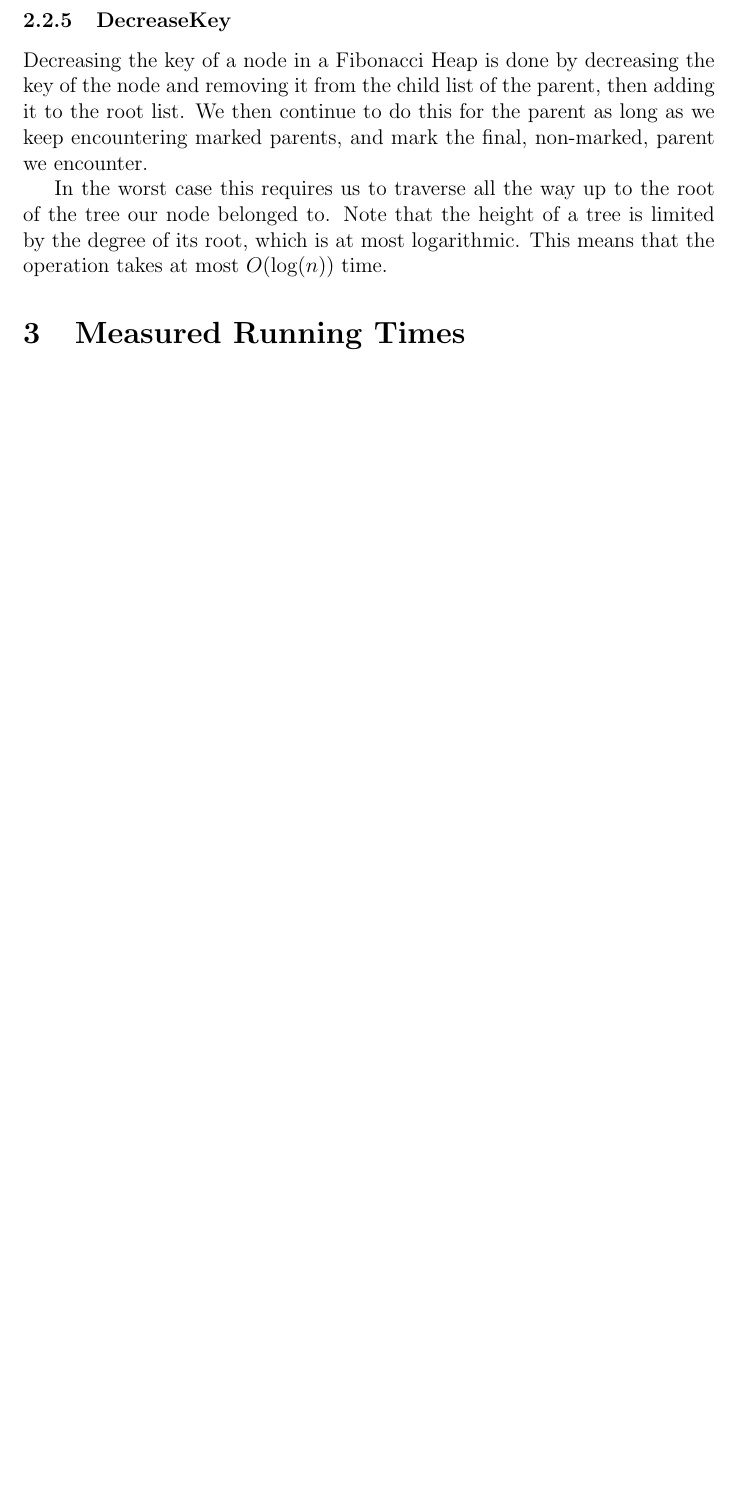
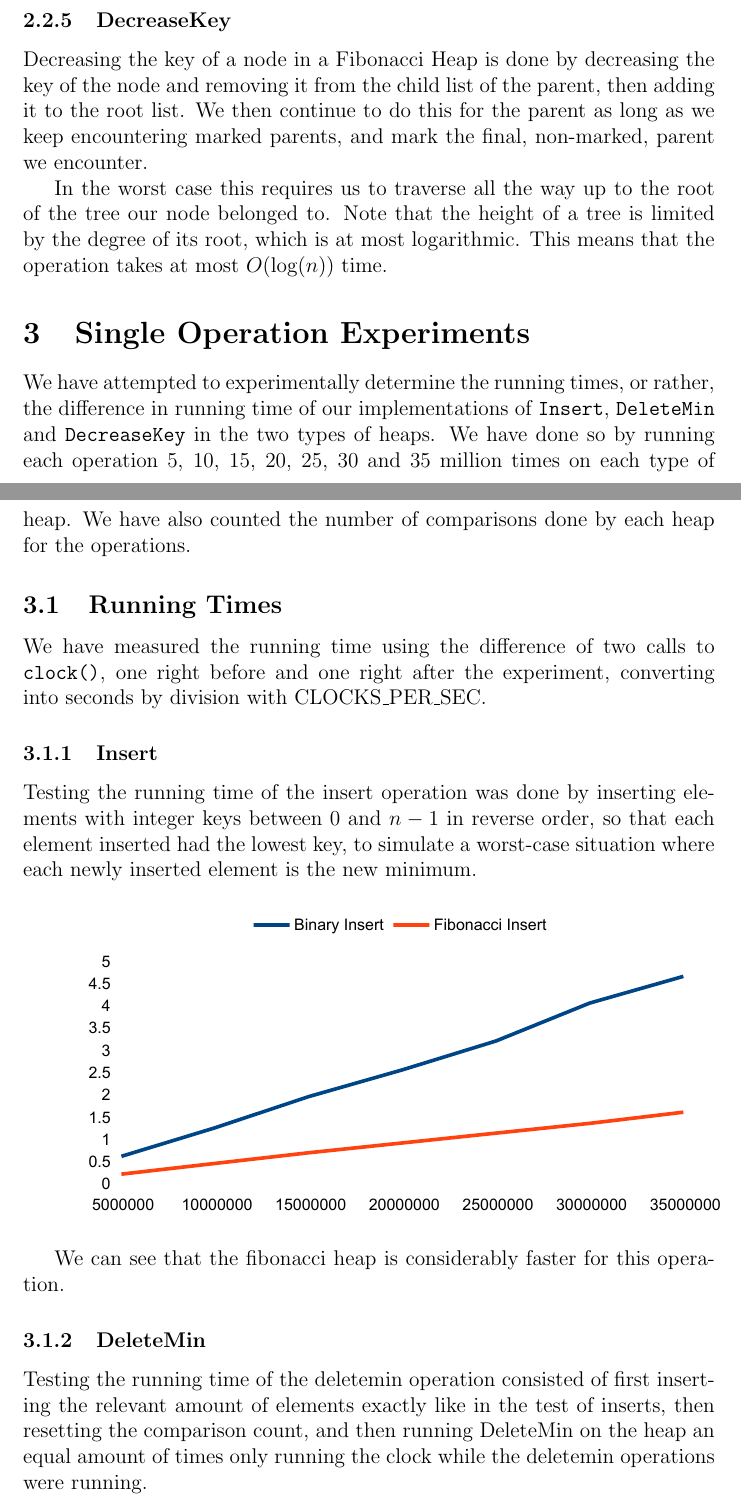
Before and after one commit to krismaz/dADS3, a LaTeX document (project1/Rapport/Rapport.tex, which reads project1/Rapport/measured running times.tex): part of page 7 of 9 before the commit and two parts of pages 7 and 8 of 12 after it, the two joined at a grey line, cut so that both start at the same text, the shorter picture padded with empty space. Compiled offline with pdfLaTeX.

Commit message:
wrote about operation tests and inserted graphs

```diff
--- a/project1/Rapport/measured running times.tex
+++ b/project1/Rapport/measured running times.tex
@@ -1 +1,15 @@
-\section{Measured Running Times}
+\section{Single Operation Experiments}
+We have attempted to experimentally determine the running times, or rather, the difference in running time of our implementations of \verb#Insert#, \verb#DeleteMin# and \verb#DecreaseKey# in the two types of heaps. We have done so by running each operation 5, 10, 15, 20, 25, 30 and 35 million times on each type of heap. We have also counted the number of comparisons done by each heap for the operations.
+
+\subsection{Running Times}
+We have measured the running time using the difference of two calls to \verb#clock()#, one right before and one right after the experiment, converting into seconds by division with CLOCKS\_PER\_SEC.
+
+\subsubsection{Insert}
+Testing the running time of the insert operation was done by inserting elements with integer keys between $0$ and $n-1$ in reverse order, so that each element inserted had the lowest key, to simulate a worst-case situation where each newly inserted element is the new minimum.
+
+\includegraphics[width=\textwidth]{graphs/insert_graph.pdf}
+
+We can see that the fibonacci heap is considerably faster for this operation.
+
+\subsubsection{DeleteMin}
+Testing the running time of the deletemin operation consisted of first inserting the relevant amount of elements exactly like in the test of inserts, then resetting the comparison count, and then running DeleteMin on the heap an equal amount of times only running the clock while the deletemin operations were running.
```
Also changed, not shown: project1/Rapport/Graph Families.tex (+2 -2 lines), project1/Rapport/Rapport.pdf, project1/Rapport/graphs/Insert_graph.svg (added), project1/Rapport/graphs/bin_comp.pdf (added), project1/Rapport/graphs/bin_comp.svg (added), project1/Rapport/graphs/decreasekey_graph.pdf (added), project1/Rapport/graphs/decreasekey_graph.svg (added), project1/Rapport/graphs/deletemin_graph.pdf (added), project1/Rapport/graphs/deletemin_graph.svg (added), project1/Rapport/graphs/densegraph.pdf (renamed from project1/Rapport/densegraph.pdf), project1/Rapport/graphs/fib_comp.pdf (added), project1/Rapport/graphs/fib_comp.svg (added), project1/Rapport/graphs/insert_graph.pdf (added), project1/Rapport/graphs/sparsegraph.pdf (renamed from project1/Rapport/sparsegraph.pdf), 1 more files, 7 other files.
